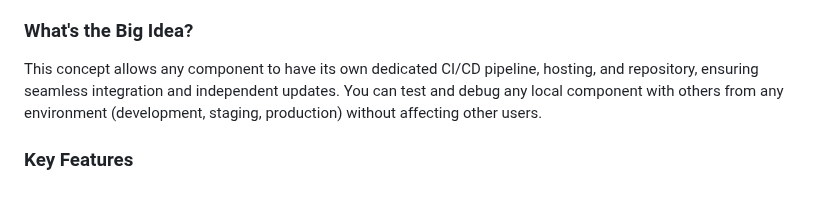
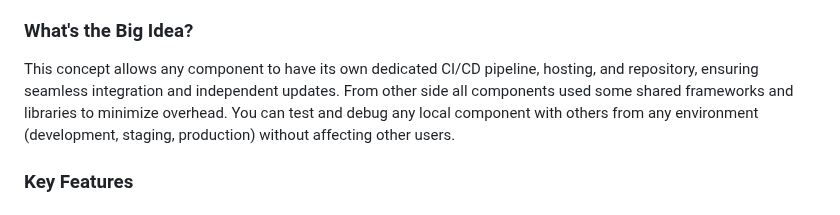
Before and after one commit to xaxay/imlab, a Markdown page: README.md, the part around the change. Drawn GitHub-style.

```diff
--- a/README.md
+++ b/README.md
@@ -17,6 +17,7 @@ Do you have a complex UI and want to streamline your development process, enhanc
 ### What's the Big Idea?
 
 This concept allows any component to have its own dedicated CI/CD pipeline, hosting, and repository, ensuring seamless integration and independent updates.
+From other side all components used some shared frameworks and libraries to minimize overhead.
 You can test and debug any local component with others from any environment (development, staging, production) without affecting other users.
 
 ### Key Features
```
